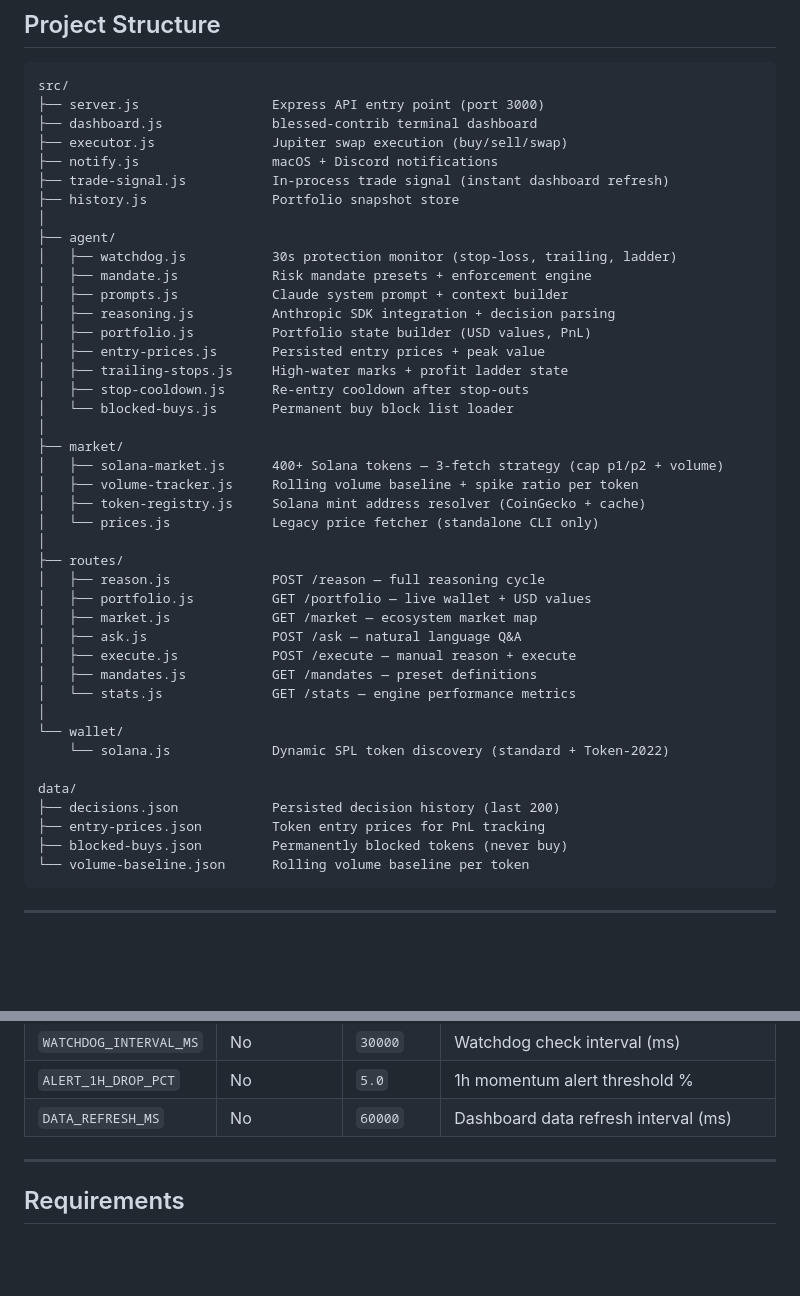
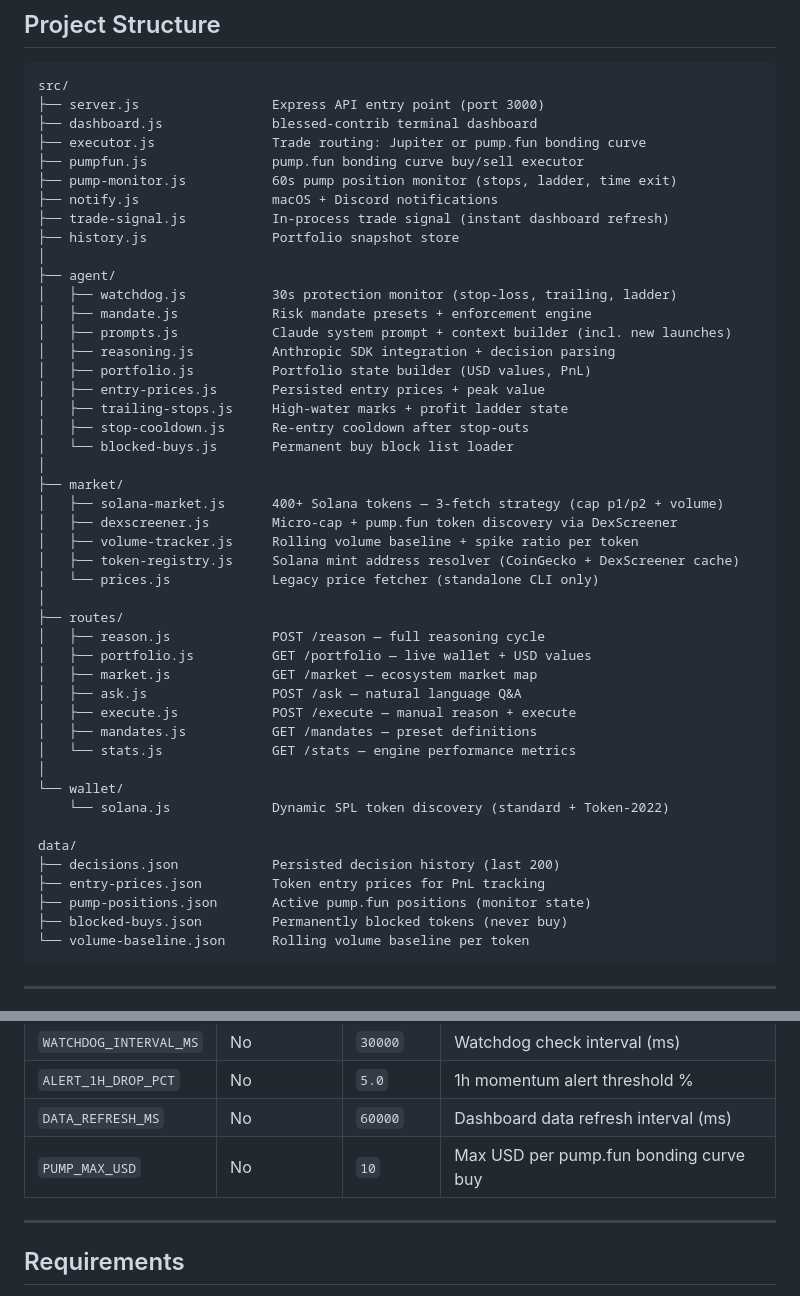
Before and after one commit to MercerSystems/mercer-agent, a Markdown page: README.md, 2 parts joined by grey strips. Drawn GitHub-style; blank space fills up the shorter version.

````diff
--- a/README.md
+++ b/README.md
@@ -269,7 +322,9 @@ npm run ask
 src/
 ├── server.js                 Express API entry point (port 3000)
 ├── dashboard.js              blessed-contrib terminal dashboard
-├── executor.js               Jupiter swap execution (buy/sell/swap)
+├── executor.js               Trade routing: Jupiter or pump.fun bonding curve
+├── pumpfun.js                pump.fun bonding curve buy/sell executor
+├── pump-monitor.js           60s pump position monitor (stops, ladder, time exit)
 ├── notify.js                 macOS + Discord notifications
 ├── trade-signal.js           In-process trade signal (instant dashboard refresh)
 ├── history.js                Portfolio snapshot store
@@ -277,7 +332,7 @@ src/
 ├── agent/
 │   ├── watchdog.js           30s protection monitor (stop-loss, trailing, ladder)
 │   ├── mandate.js            Risk mandate presets + enforcement engine
-│   ├── prompts.js            Claude system prompt + context builder
+│   ├── prompts.js            Claude system prompt + context builder (incl. new launches)
 │   ├── reasoning.js          Anthropic SDK integration + decision parsing
 │   ├── portfolio.js          Portfolio state builder (USD values, PnL)
 │   ├── entry-prices.js       Persisted entry prices + peak value
@@ -287,8 +342,9 @@ src/
 │
 ├── market/
 │   ├── solana-market.js      400+ Solana tokens — 3-fetch strategy (cap p1/p2 + volume)
+│   ├── dexscreener.js        Micro-cap + pump.fun token discovery via DexScreener
 │   ├── volume-tracker.js     Rolling volume baseline + spike ratio per token
-│   ├── token-registry.js     Solana mint address resolver (CoinGecko + cache)
+│   ├── token-registry.js     Solana mint address resolver (CoinGecko + DexScreener cache)
 │   └── prices.js             Legacy price fetcher (standalone CLI only)
 │
 ├── routes/
@@ -306,6 +362,7 @@ src/
 data/
 ├── decisions.json            Persisted decision history (last 200)
 ├── entry-prices.json         Token entry prices for PnL tracking
+├── pump-positions.json       Active pump.fun positions (monitor state)
 ├── blocked-buys.json         Permanently blocked tokens (never buy)
 └── volume-baseline.json      Rolling volume baseline per token
 ```
@@ -350,6 +407,7 @@ All endpoints served on `http://localhost:3000`.
 | `WATCHDOG_INTERVAL_MS` | No | `30000` | Watchdog check interval (ms) |
 | `ALERT_1H_DROP_PCT` | No | `5.0` | 1h momentum alert threshold % |
 | `DATA_REFRESH_MS` | No | `60000` | Dashboard data refresh interval (ms) |
+| `PUMP_MAX_USD` | No | `10` | Max USD per pump.fun bonding curve buy |
 
 ---
 
````
Also changed, not shown: other parts of README.md (+60 -7 lines).
